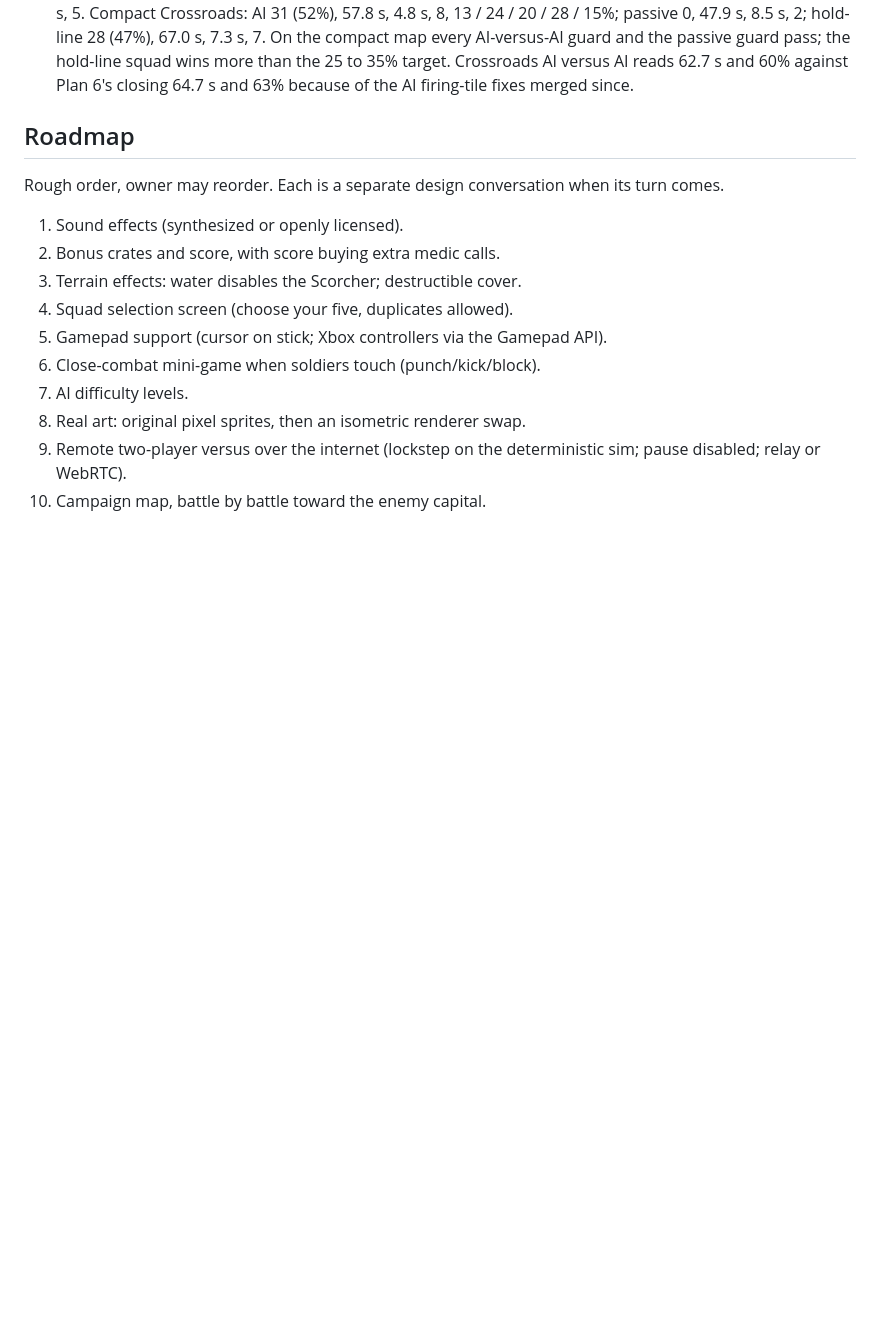
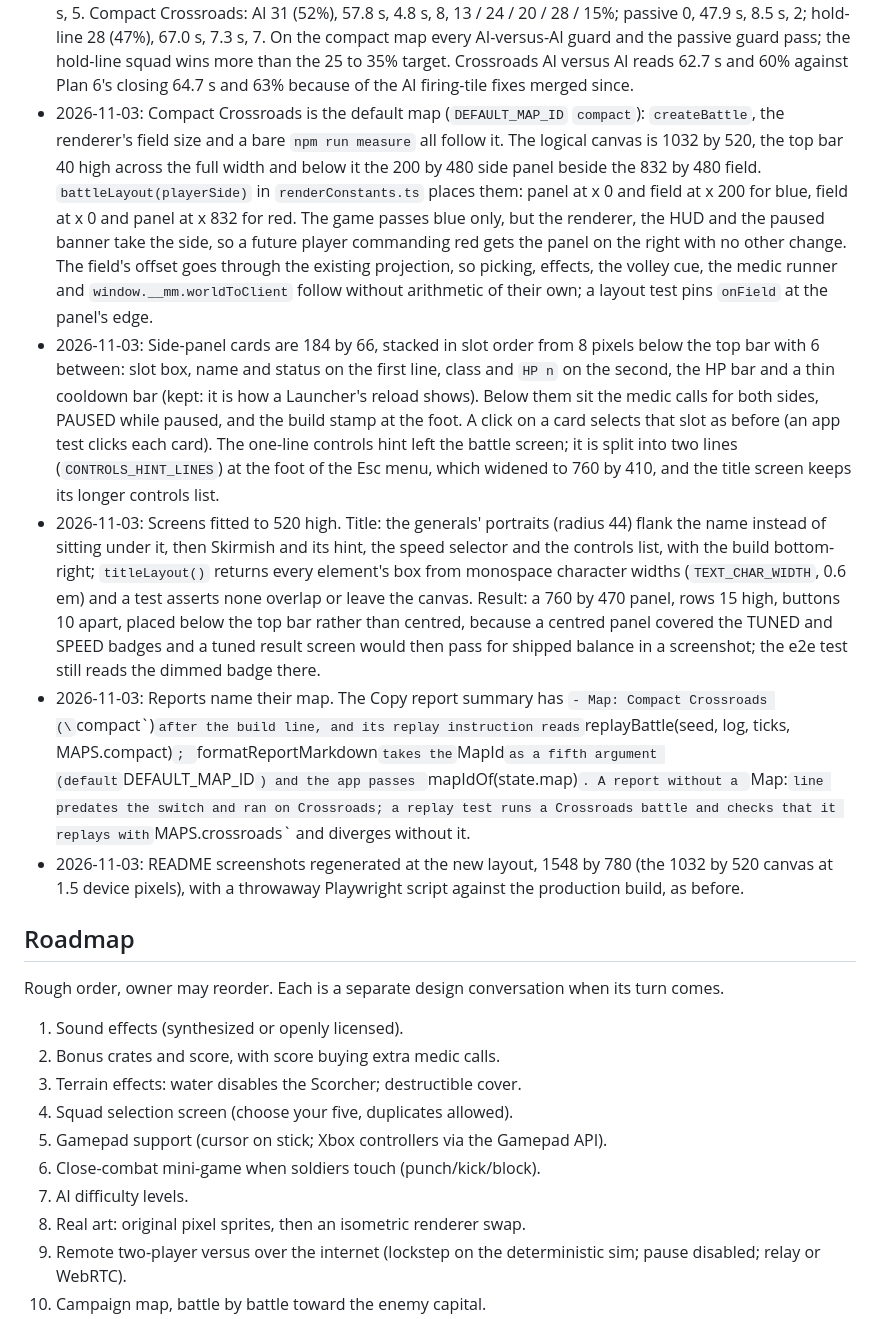
Before and after one commit to karlnewell/muddle-and-mayhem, a Markdown page: docs/decisions.md, the part around the change. Rendered like a GitHub page; blank space fills up the shorter version.

```diff
--- a/docs/decisions.md
+++ b/docs/decisions.md
@@ -112,6 +112,11 @@ One dated line per decision. Newest at the bottom. The roadmap lives at the end.
 - 2026-11-03: `npm run measure -- --map=crossroads|compact`; the default follows `DEFAULT_MAP_ID`, so a bare run measures what the game plays, and the header prints the map. `scripts/holdline.mts` keys its posts by map id (`HOLD_POSTS`) and looks them up from `state.map` every think; a map without posts throws at the first think instead of walking soldiers to another map's tiles.
 - 2026-11-03: Hold-line posts on Compact Crossroads. Candidates, seeds 1 to 60 (blue wins, median length, red downs per battle): A, the Crossroads pattern moved over literally (Gunner (6, 5), Launcher (3, 7), Chucker (6, 9), Scorcher (6, 7) in the road mouth, Blaster (4, 9)): 4, 63.1 s, 5; A2, A with the Scorcher one tile back at (5, 7): 28, 67.0 s, 7; D, A2 with the Launcher at (3, 6) and the Blaster at (3, 9): 34, 69.9 s, 8. Over seeds 61 to 180: A 5 of 120, A2 51, D 67. Three wider sets (Gunner and Chucker on the crates, the Scorcher in the gap, the squad pulled back to column 3) won 0 to 1 of 60. Chosen: A2. It keeps the Crossroads pattern and the Launcher on the road axis, and puts the flamer a step behind the corner, where a charger has to round the arm ends to reach it, which is how a person holds a gap; standing in the mouth itself let every red weapon reach it first. The win rate is very sensitive to that one tile, so the hold-line number on this map measures the Scorcher's post as much as the balance.
 - 2026-11-03: Plan 7 baseline, seeds 1 to 60, constants unchanged (blue wins, median length, first damage, red downs per battle, share of enemy downs Gunner / Launcher / Chucker / Scorcher / Blaster). Crossroads: AI 36 (60%), 62.7 s, 9.1 s, 8, 16 / 26 / 19 / 22 / 17%; passive 0, 60.8 s, 15.7 s, 3; hold-line 16 (27%), 71.2 s, 10.4 s, 5. Compact Crossroads: AI 31 (52%), 57.8 s, 4.8 s, 8, 13 / 24 / 20 / 28 / 15%; passive 0, 47.9 s, 8.5 s, 2; hold-line 28 (47%), 67.0 s, 7.3 s, 7. On the compact map every AI-versus-AI guard and the passive guard pass; the hold-line squad wins more than the 25 to 35% target. Crossroads AI versus AI reads 62.7 s and 60% against Plan 6's closing 64.7 s and 63% because of the AI firing-tile fixes merged since.
+- 2026-11-03: Compact Crossroads is the default map (`DEFAULT_MAP_ID` `compact`): `createBattle`, the renderer's field size and a bare `npm run measure` all follow it. The logical canvas is 1032 by 520, the top bar 40 high across the full width and below it the 200 by 480 side panel beside the 832 by 480 field. `battleLayout(playerSide)` in `renderConstants.ts` places them: panel at x 0 and field at x 200 for blue, field at x 0 and panel at x 832 for red. The game passes blue only, but the renderer, the HUD and the paused banner take the side, so a future player commanding red gets the panel on the right with no other change. The field's offset goes through the existing projection, so picking, effects, the volley cue, the medic runner and `window.__mm.worldToClient` follow without arithmetic of their own; a layout test pins `onField` at the panel's edge.
+- 2026-11-03: Side-panel cards are 184 by 66, stacked in slot order from 8 pixels below the top bar with 6 between: slot box, name and status on the first line, class and `HP n` on the second, the HP bar and a thin cooldown bar (kept: it is how a Launcher's reload shows). Below them sit the medic calls for both sides, PAUSED while paused, and the build stamp at the foot. A click on a card selects that slot as before (an app test clicks each card). The one-line controls hint left the battle screen; it is split into two lines (`CONTROLS_HINT_LINES`) at the foot of the Esc menu, which widened to 760 by 410, and the title screen keeps its longer controls list.
+- 2026-11-03: Screens fitted to 520 high. Title: the generals' portraits (radius 44) flank the name instead of sitting under it, then Skirmish and its hint, the speed selector and the controls list, with the build bottom-right; `titleLayout()` returns every element's box from monospace character widths (`TEXT_CHAR_WIDTH`, 0.6 em) and a test asserts none overlap or leave the canvas. Result: a 760 by 470 panel, rows 15 high, buttons 10 apart, placed below the top bar rather than centred, because a centred panel covered the TUNED and SPEED badges and a tuned result screen would then pass for shipped balance in a screenshot; the e2e test still reads the dimmed badge there.
+- 2026-11-03: Reports name their map. The Copy report summary has `- Map: Compact Crossroads (\`compact\`)` after the build line, and its replay instruction reads `replayBattle(seed, log, ticks, MAPS.compact)`; `formatReportMarkdown` takes the `MapId` as a fifth argument (default `DEFAULT_MAP_ID`) and the app passes `mapIdOf(state.map)`. A report without a `Map:` line predates the switch and ran on Crossroads; a replay test runs a Crossroads battle and checks that it replays with `MAPS.crossroads` and diverges without it.
+- 2026-11-03: README screenshots regenerated at the new layout, 1548 by 780 (the 1032 by 520 canvas at 1.5 device pixels), with a throwaway Playwright script against the production build, as before.
 
 ## Roadmap
 
```
Also changed, not shown: README.md (+25 -10 lines), docs/screenshots/battle.png, docs/screenshots/debug.png, docs/screenshots/medic.png, docs/screenshots/result.png, docs/screenshots/title.png, 6 other files.
